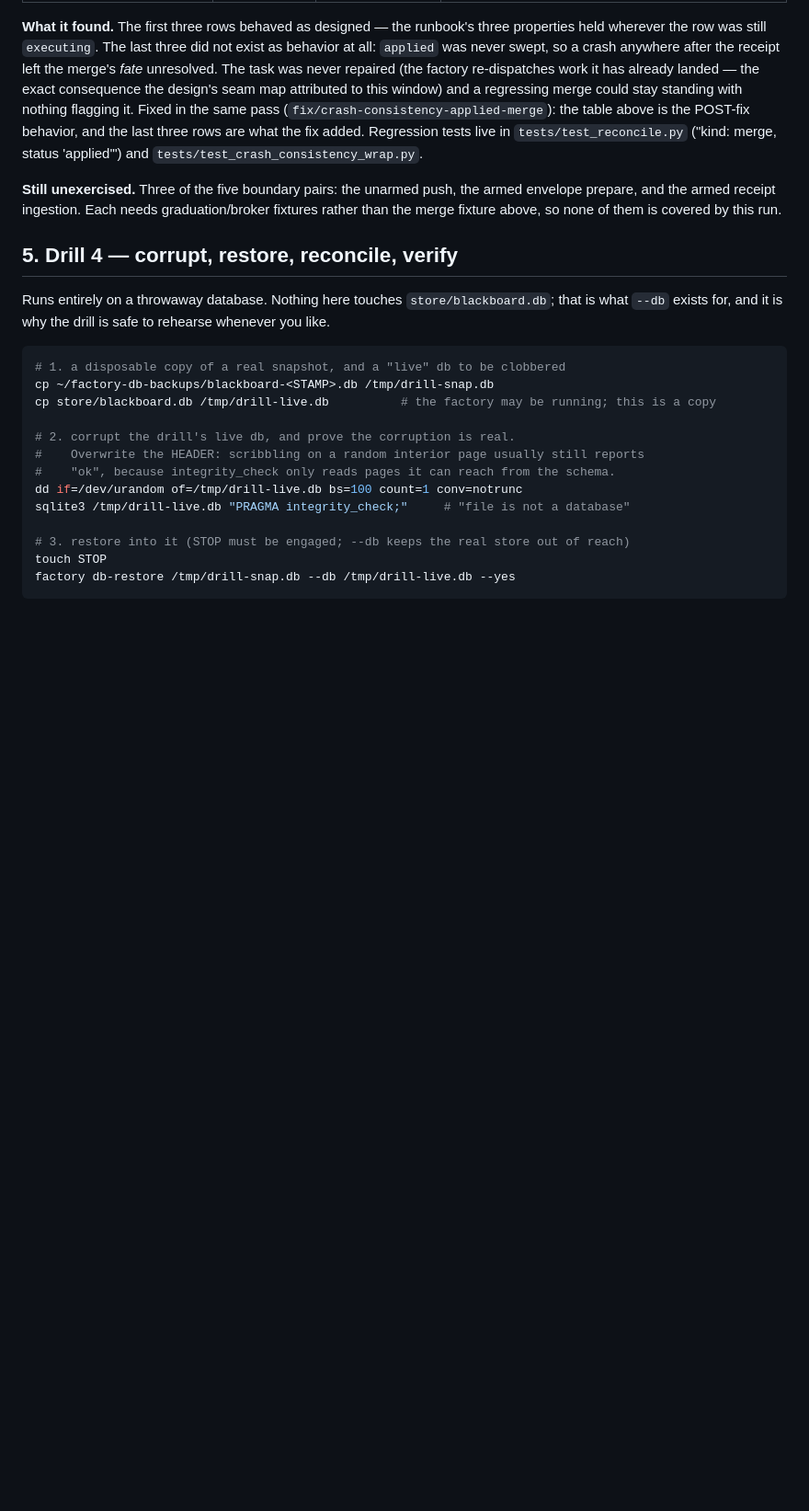
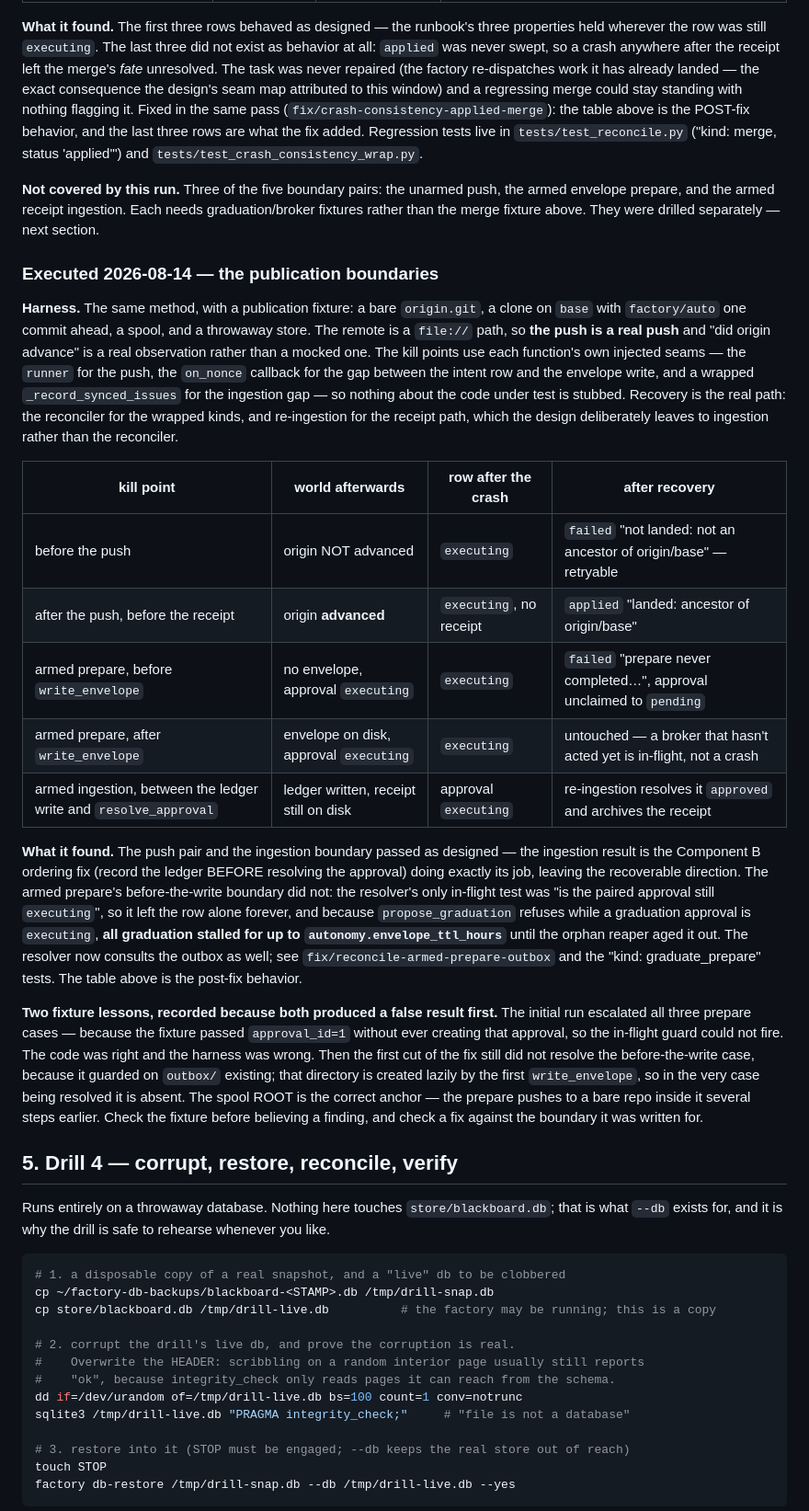
Before and after one commit to ikangai/factory, a Markdown page: docs/runbooks/crash-recovery.md, the part around one of its changes. Shown at 92% size. GitHub-like rendering; blank space fills up the shorter version.

Commit message:
docs(crash-recovery): record drill 1's publication boundaries
The second and final run of drill 1: the unarmed push pair, the armed envelope
prepare pair, and the armed receipt ingestion — all five boundary pairs are now
exercised. Records the harness (a file:// remote, so the push is a real push and
"did origin advance" is a real observation), a row per kill point, and what the
real recovery path did with each.

Both fixture lessons are recorded deliberately, because each produced a false
result before the real one: the first run escalated every prepare case purely
because the fixture never created the approval the in-flight guard reads, and
the first cut of the fix guarded on outbox/ existing when that directory is
created lazily by the write the crash preempts. A drill is only as trustworthy
as its fixture, and a fix only counts against the boundary it was written for.

§1's graduate_prepare row gains the new "not landed" evidence so the table and
the resolver agree.

Co-Authored-By: Claude Opus 5 <noreply@anthropic.com>

```diff
--- a/docs/runbooks/crash-recovery.md
+++ b/docs/runbooks/crash-recovery.md
@@ -213,9 +213,49 @@ last three rows are what the fix added. Regression tests live in
 `tests/test_reconcile.py` ("kind: merge, status 'applied'") and
 `tests/test_crash_consistency_wrap.py`.
 
-**Still unexercised.** Three of the five boundary pairs: the unarmed push, the armed
+**Not covered by this run.** Three of the five boundary pairs: the unarmed push, the armed
 envelope prepare, and the armed receipt ingestion. Each needs graduation/broker fixtures
-rather than the merge fixture above, so none of them is covered by this run.
+rather than the merge fixture above. They were drilled separately — next section.
+
+### Executed 2026-08-14 — the publication boundaries
+
+**Harness.** The same method, with a publication fixture: a bare `origin.git`, a clone on
+`base` with `factory/auto` one commit ahead, a spool, and a throwaway store. The remote is
+a `file://` path, so **the push is a real push** and "did origin advance" is a real
+observation rather than a mocked one. The kill points use each function's own injected
+seams — the `runner` for the push, the `on_nonce` callback for the gap between the intent
+row and the envelope write, and a wrapped `_record_synced_issues` for the ingestion gap —
+so nothing about the code under test is stubbed. Recovery is the real path: the reconciler
+for the wrapped kinds, and re-ingestion for the receipt path, which the design deliberately
+leaves to ingestion rather than the reconciler.
+
+| kill point | world afterwards | row after the crash | after recovery |
+|---|---|---|---|
+| before the push | origin NOT advanced | `executing` | `failed` "not landed: not an ancestor of origin/base" — retryable |
+| after the push, before the receipt | origin **advanced** | `executing`, no receipt | `applied` "landed: ancestor of origin/base" |
+| armed prepare, before `write_envelope` | no envelope, approval `executing` | `executing` | `failed` "prepare never completed…", approval unclaimed to `pending` |
+| armed prepare, after `write_envelope` | envelope on disk, approval `executing` | `executing` | untouched — a broker that hasn't acted yet is in-flight, not a crash |
+| armed ingestion, between the ledger write and `resolve_approval` | ledger written, receipt still on disk | approval `executing` | re-ingestion resolves it `approved` and archives the receipt |
+
+**What it found.** The push pair and the ingestion boundary passed as designed — the
+ingestion result is the Component B ordering fix (record the ledger BEFORE resolving the
+approval) doing exactly its job, leaving the recoverable direction. The armed prepare's
+before-the-write boundary did not: the resolver's only in-flight test was "is the paired
+approval still `executing`", so it left the row alone forever, and because
+`propose_graduation` refuses while a graduation approval is `executing`, **all graduation
+stalled for up to `autonomy.envelope_ttl_hours`** until the orphan reaper aged it out. The
+resolver now consults the outbox as well; see `fix/reconcile-armed-prepare-outbox` and the
+"kind: graduate_prepare" tests. The table above is the post-fix behavior.
+
+**Two fixture lessons, recorded because both produced a false result first.** The initial
+run escalated all three prepare cases — because the fixture passed `approval_id=1` without
+ever creating that approval, so the in-flight guard could not fire. The code was right and
+the harness was wrong. Then the first cut of the fix still did not resolve the
+before-the-write case, because it guarded on `outbox/` existing; that directory is created
+lazily by the first `write_envelope`, so in the very case being resolved it is absent. The
+spool ROOT is the correct anchor — the prepare pushes to a bare repo inside it several
+steps earlier. Check the fixture before believing a finding, and check a fix against the
+boundary it was written for.
 
 ## 5. Drill 4 — corrupt, restore, reconcile, verify
 
```
Also changed, not shown: other parts of docs/runbooks/crash-recovery.md (+1 -1 lines).
